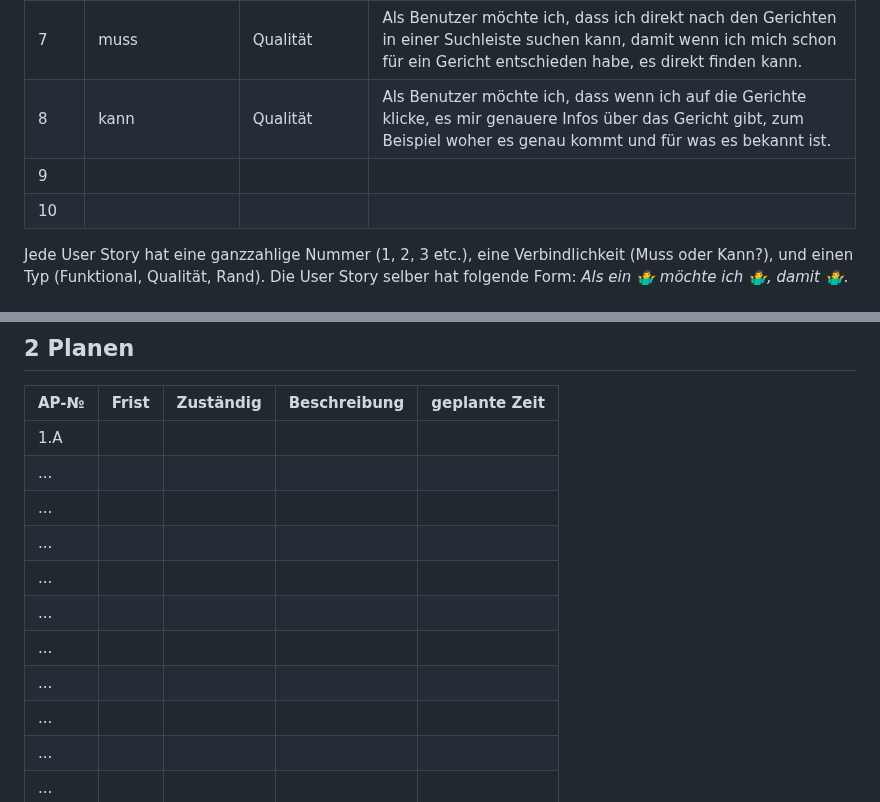
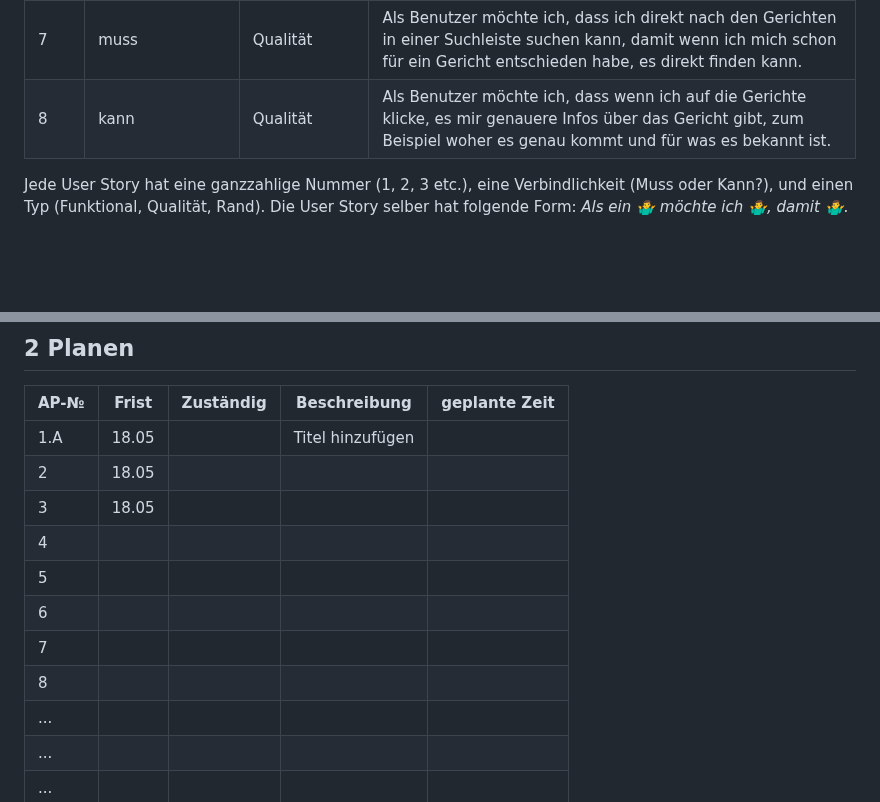
Before and after one commit to NathanielConstructive/LA1600, a Markdown page: projektdokumentation.md, 2 parts joined by grey strips. Drawn GitHub-style; blank space fills up the shorter version.

```diff
--- a/projektdokumentation.md
+++ b/projektdokumentation.md
@@ -30,8 +30,7 @@ Wir charakterisieren dabei ein Gericht genauer und schreiben eine Rezeptidee (in
 |6    |muss|Funkional|Als Benutzer möchte ich, dass ich auf die Gerichte klicken kann, damit ich zu einer Seite weitergeleitet werde, wo ich eine TodoListe sehe zu den Zutaten und Schritten|
 |7    |muss|Qualität|Als Benutzer möchte ich, dass ich direkt nach den Gerichten in einer Suchleiste suchen kann, damit wenn ich mich schon für ein Gericht entschieden habe, es direkt finden kann.|
 |8    |kann|Qualität|Als Benutzer möchte ich, dass wenn ich auf die Gerichte klicke, es mir genauere Infos über das Gericht gibt, zum Beispiel woher es genau kommt und für was es bekannt ist.|
-|9    ||||
-|10   ||||
+
 
 
 Jede User Story hat eine ganzzahlige Nummer (1, 2, 3 etc.), eine Verbindlichkeit (Muss oder Kann?), und einen Typ (Funktional, Qualität, Rand). Die User Story selber hat folgende Form: *Als ein 🤷‍♂️ möchte ich 🤷‍♂️, damit 🤷‍♂️*.
@@ -59,14 +58,14 @@ Jede User Story hat eine ganzzahlige Nummer (1, 2, 3 etc.), eine Verbindlichkeit
 
 | AP-№ | Frist | Zuständig | Beschreibung | geplante Zeit |
 | ---- | ----- | --------- | ------------ | ------------- |
-| 1.A  |       |           |              |               |
-| ...  |       |           |              |               |
-| ...  |       |           |              |               |
-| ...  |       |           |              |               |
-| ...  |       |           |              |               |
-| ...  |       |           |              |               |
-| ...  |       |           |              |               |
-| ...  |       |           |              |               |
+| 1.A  |  18.05     |           | Titel hinzufügen  |               |
+| 2  |  18.05     |           |              |               |
+| 3  |  18.05     |           |              |               |
+| 4  |       |           |              |               |
+| 5  |       |           |              |               |
+| 6  |       |           |              |               |
+| 7  |       |           |              |               |
+| 8  |       |           |              |               |
 | ...  |       |           |              |               |
 | ...  |       |           |              |               |
 | ...  |       |           |              |               |
```
